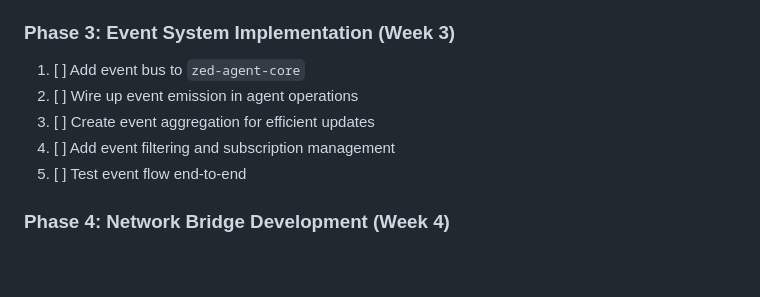
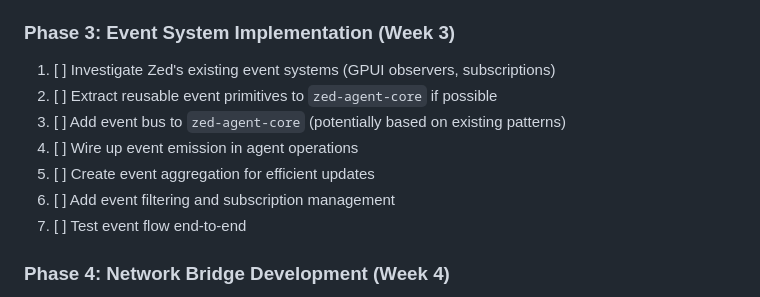
Before and after one commit to fluid-notion-systems/zed-mobile, a Markdown page: research/agentic-data-extraction/implementation-plan.md, the part around one of its changes. Drawn GitHub-style; blank space fills up the shorter version.

```diff
--- a/research/agentic-data-extraction/implementation-plan.md
+++ b/research/agentic-data-extraction/implementation-plan.md
@@ -314,11 +314,13 @@ zed::register_extension!(ZedMobileBridge);
 5. [ ] Ensure all tests still pass
 
 ### Phase 3: Event System Implementation (Week 3)
-1. [ ] Add event bus to `zed-agent-core`
-2. [ ] Wire up event emission in agent operations
-3. [ ] Create event aggregation for efficient updates
-4. [ ] Add event filtering and subscription management
-5. [ ] Test event flow end-to-end
+1. [ ] Investigate Zed's existing event systems (GPUI observers, subscriptions)
+2. [ ] Extract reusable event primitives to `zed-agent-core` if possible
+3. [ ] Add event bus to `zed-agent-core` (potentially based on existing patterns)
+4. [ ] Wire up event emission in agent operations
+5. [ ] Create event aggregation for efficient updates
+6. [ ] Add event filtering and subscription management
+7. [ ] Test event flow end-to-end
 
 ### Phase 4: Network Bridge Development (Week 4)
 1. [ ] Add WebSocket server to Zed (behind feature flag)
```
Also changed, not shown: other parts of research/agentic-data-extraction/implementation-plan.md (+42 -2 lines), research/agentic-data-extraction/direct-integration-analysis.md (+46 -2 lines), research/agentic-data-extraction/event-system-extraction-analysis.md (added, +421 -0 lines).
